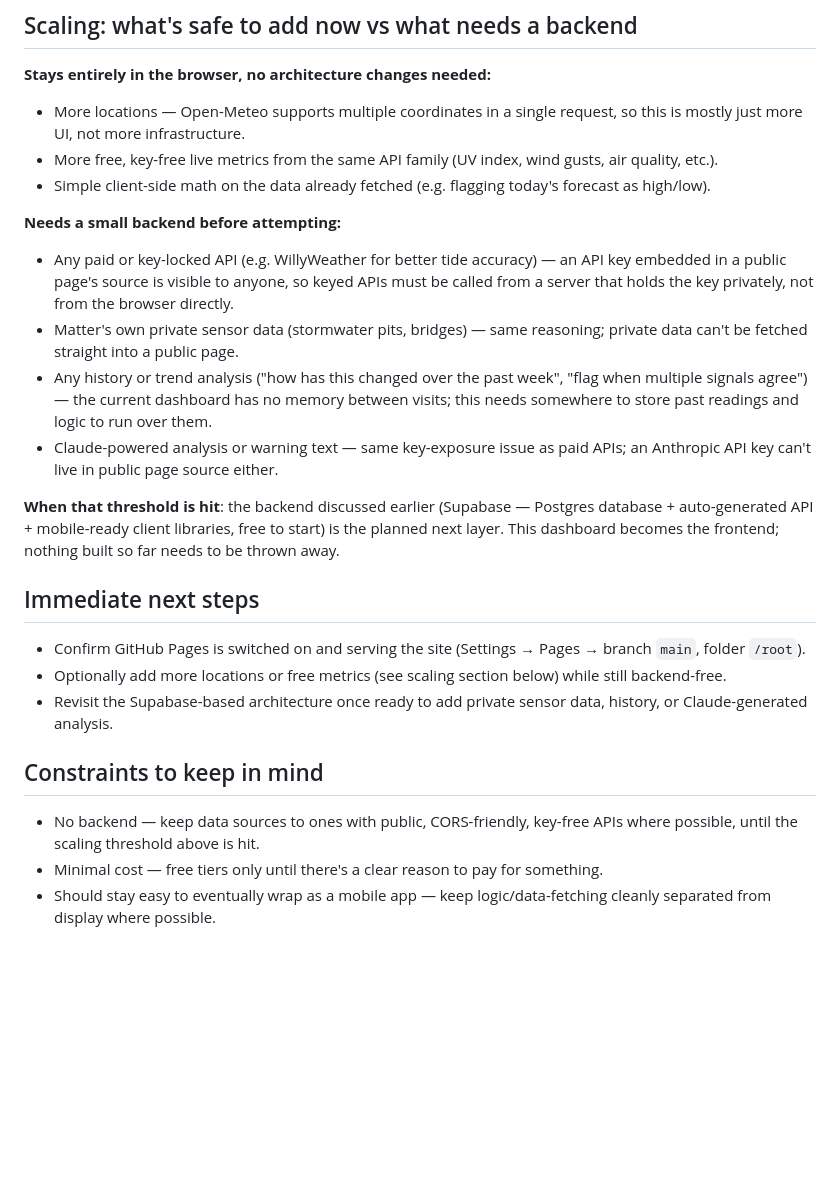
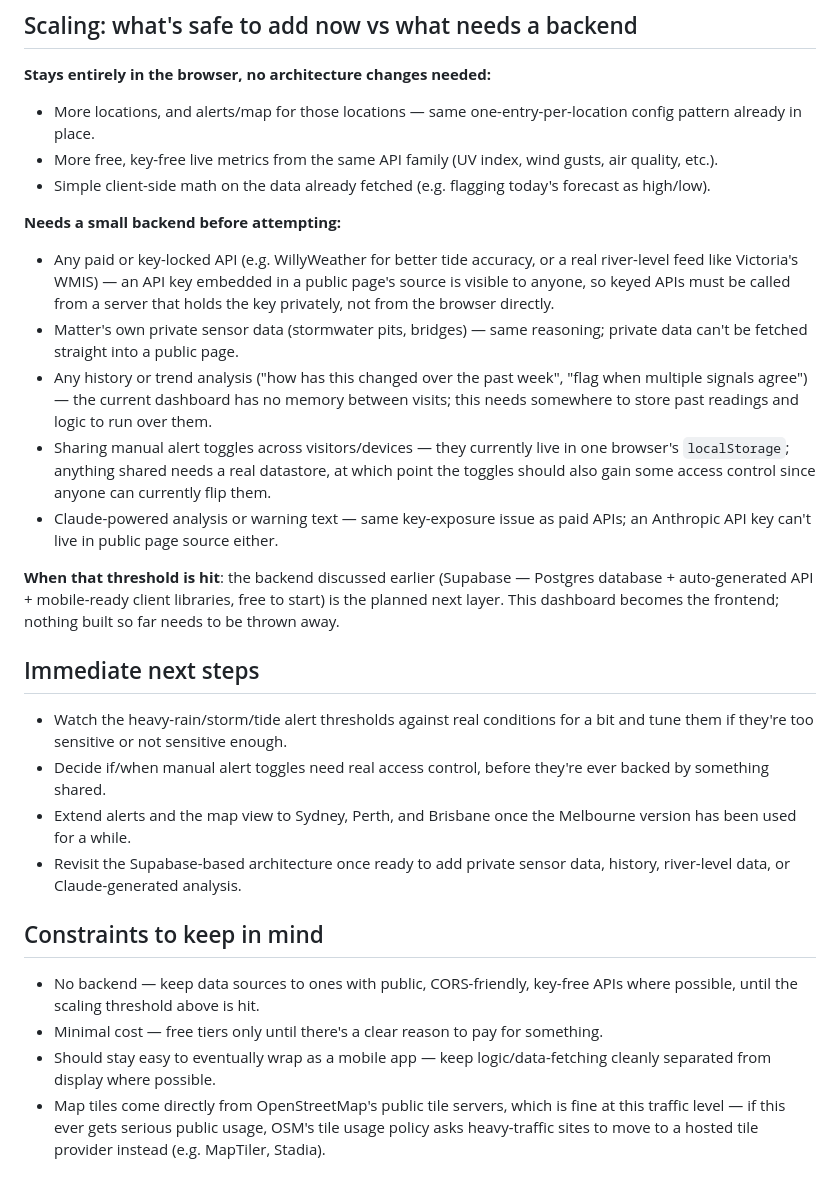
Before and after one commit to ciaranmatter/weather-dashboard, a Markdown page: README.md, the part around one of its changes. GitHub-like rendering; blank space fills up the shorter version.

```diff
--- a/README.md
+++ b/README.md
@@ -26,24 +43,27 @@ This dashboard is the deliberately small first step: prove out a live-data dashb
 ## Scaling: what's safe to add now vs what needs a backend
 
 **Stays entirely in the browser, no architecture changes needed:**
-- More locations — Open-Meteo supports multiple coordinates in a single request, so this is mostly just more UI, not more infrastructure.
+- More locations, and alerts/map for those locations — same one-entry-per-location config pattern already in place.
 - More free, key-free live metrics from the same API family (UV index, wind gusts, air quality, etc.).
 - Simple client-side math on the data already fetched (e.g. flagging today's forecast as high/low).
 
 **Needs a small backend before attempting:**
-- Any paid or key-locked API (e.g. WillyWeather for better tide accuracy) — an API key embedded in a public page's source is visible to anyone, so keyed APIs must be called from a server that holds the key privately, not from the browser directly.
+- Any paid or key-locked API (e.g. WillyWeather for better tide accuracy, or a real river-level feed like Victoria's WMIS) — an API key embedded in a public page's source is visible to anyone, so keyed APIs must be called from a server that holds the key privately, not from the browser directly.
 - Matter's own private sensor data (stormwater pits, bridges) — same reasoning; private data can't be fetched straight into a public page.
 - Any history or trend analysis ("how has this changed over the past week", "flag when multiple signals agree") — the current dashboard has no memory between visits; this needs somewhere to store past readings and logic to run over them.
+- Sharing manual alert toggles across visitors/devices — they currently live in one browser's `localStorage`; anything shared needs a real datastore, at which point the toggles should also gain some access control since anyone can currently flip them.
 - Claude-powered analysis or warning text — same key-exposure issue as paid APIs; an Anthropic API key can't live in public page source either.
 
 **When that threshold is hit**: the backend discussed earlier (Supabase — Postgres database + auto-generated API + mobile-ready client libraries, free to start) is the planned next layer. This dashboard becomes the frontend; nothing built so far needs to be thrown away.
 
 ## Immediate next steps
-- Confirm GitHub Pages is switched on and serving the site (Settings → Pages → branch `main`, folder `/root`).
-- Optionally add more locations or free metrics (see scaling section below) while still backend-free.
-- Revisit the Supabase-based architecture once ready to add private sensor data, history, or Claude-generated analysis.
+- Watch the heavy-rain/storm/tide alert thresholds against real conditions for a bit and tune them if they're too sensitive or not sensitive enough.
+- Decide if/when manual alert toggles need real access control, before they're ever backed by something shared.
+- Extend alerts and the map view to Sydney, Perth, and Brisbane once the Melbourne version has been used for a while.
+- Revisit the Supabase-based architecture once ready to add private sensor data, history, river-level data, or Claude-generated analysis.
 
 ## Constraints to keep in mind
 - No backend — keep data sources to ones with public, CORS-friendly, key-free APIs where possible, until the scaling threshold above is hit.
 - Minimal cost — free tiers only until there's a clear reason to pay for something.
 - Should stay easy to eventually wrap as a mobile app — keep logic/data-fetching cleanly separated from display where possible.
+- Map tiles come directly from OpenStreetMap's public tile servers, which is fine at this traffic level — if this ever gets serious public usage, OSM's tile usage policy asks heavy-traffic sites to move to a hosted tile provider instead (e.g. MapTiler, Stadia).
```
Also changed, not shown: other parts of README.md (+25 -8 lines).
